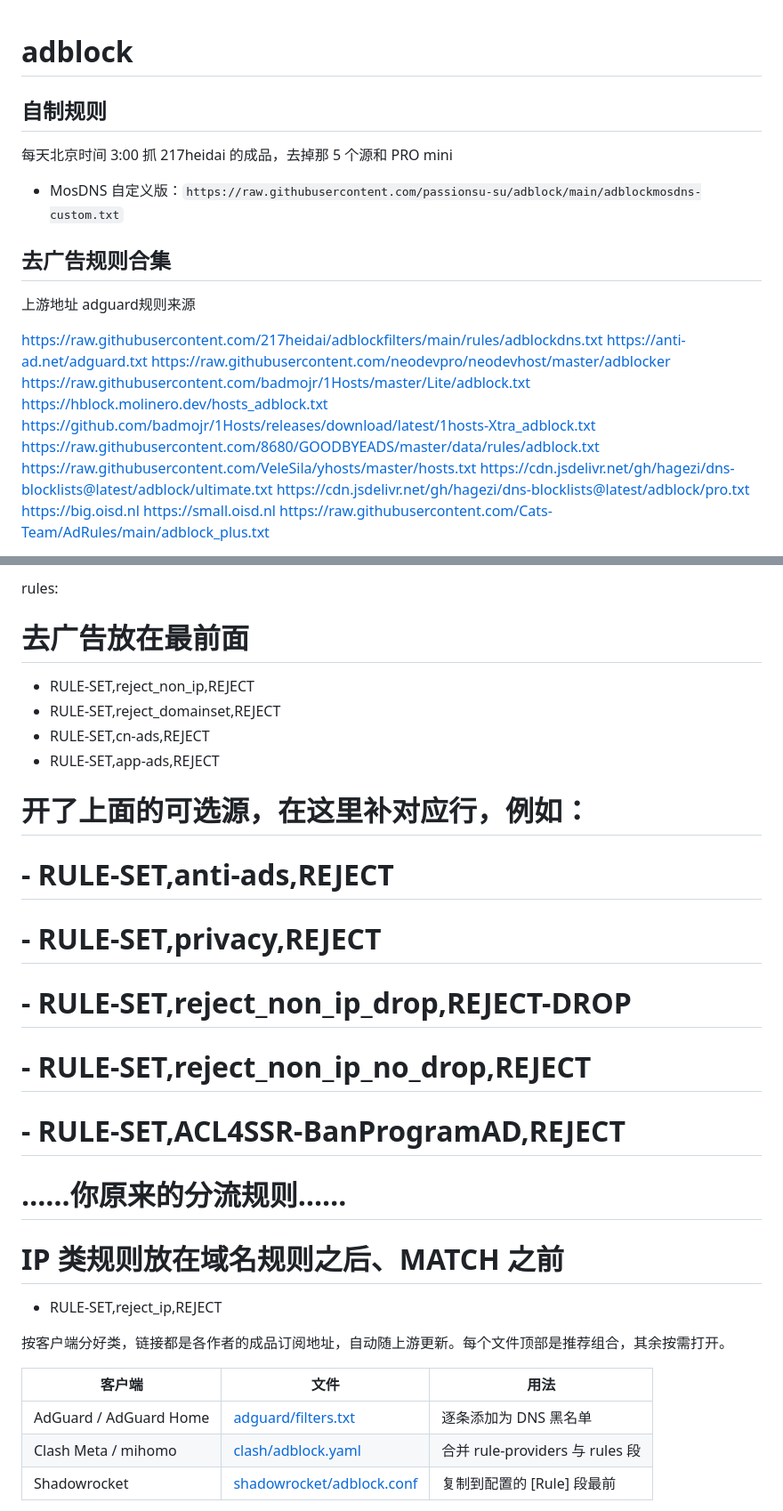
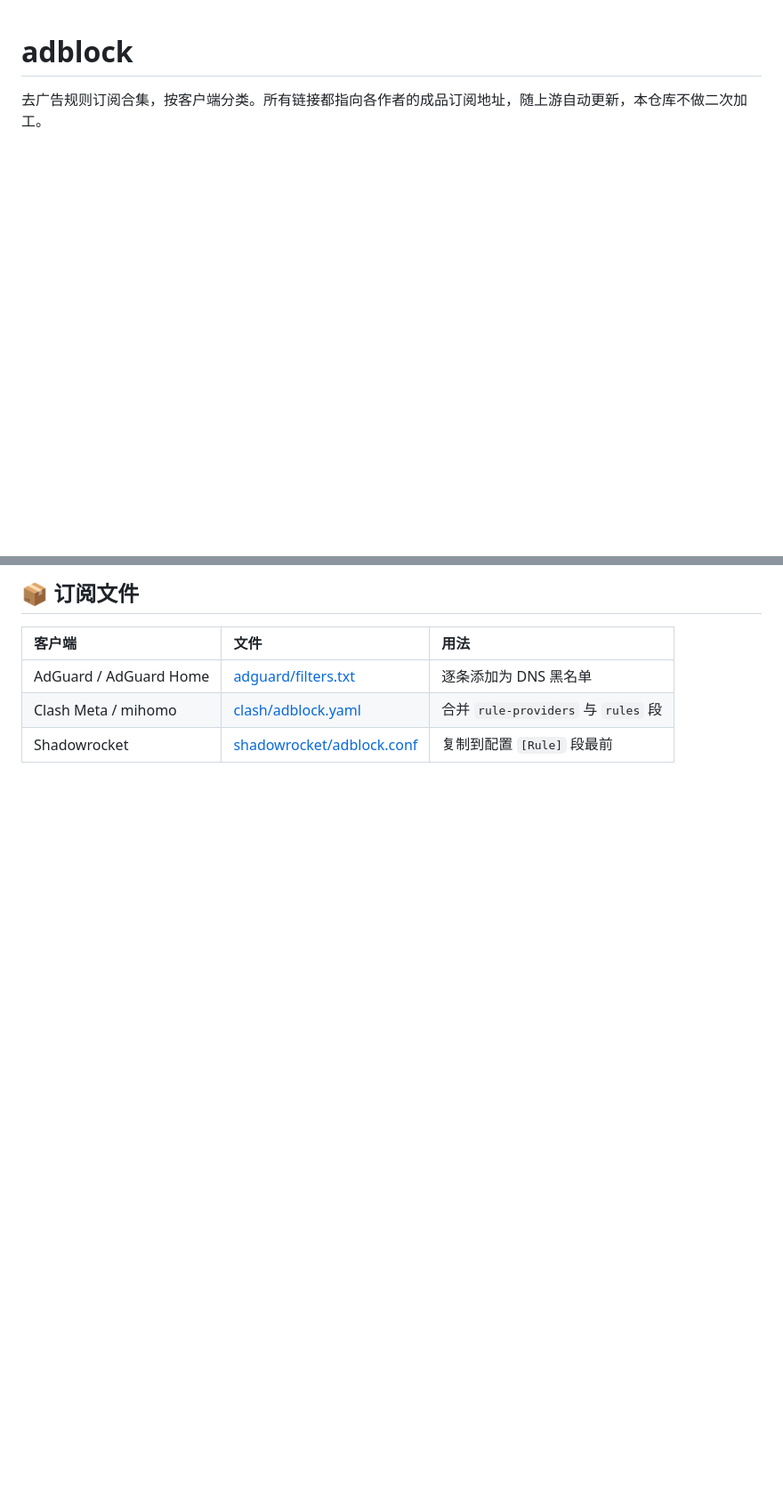
Before and after one commit to passionsu-su/adblock, a Markdown page: README.md, 2 parts joined by grey strips. Shown at 89% size. GitHub-like rendering; blank space fills up the shorter version.

```diff
--- a/README.md
+++ b/README.md
@@ -1,27 +1,4 @@
 # adblock
 
-## 自制规则
+去广告规则订阅合集，按客户端分类。所有链接都指向各作者的成品订阅地址，随上游自动更新，本仓库不做二次加工。
 
-每天北京时间 3:00 抓 217heidai 的成品，去掉那 5 个源和 PRO mini
-
-- MosDNS 自定义版：`https://raw.githubusercontent.com/passionsu-su/adblock/main/adblockmosdns-custom.txt`
-
-## 去广告规则合集
-上游地址
-adguard规则来源
-
-
-https://raw.githubusercontent.com/217heidai/adblockfilters/main/rules/adblockdns.txt
-https://anti-ad.net/adguard.txt
-https://raw.githubusercontent.com/neodevpro/neodevhost/master/adblocker
-https://raw.githubusercontent.com/badmojr/1Hosts/master/Lite/adblock.txt
-https://hblock.molinero.dev/hosts_adblock.txt
-https://github.com/badmojr/1Hosts/releases/download/latest/1hosts-Xtra_adblock.txt
-https://raw.githubusercontent.com/8680/GOODBYEADS/master/data/rules/adblock.txt
-https://raw.githubusercontent.com/VeleSila/yhosts/master/hosts.txt
-https://cdn.jsdelivr.net/gh/hagezi/dns-blocklists@latest/adblock/ultimate.txt
-https://cdn.jsdelivr.net/gh/hagezi/dns-blocklists@latest/adblock/pro.txt
-https://big.oisd.nl
-https://small.oisd.nl
-https://raw.githubusercontent.com/Cats-Team/AdRules/main/adblock_plus.txt
-
@@ -146,27 +5,8 @@ clash去广告规则
-rules:
-  # 去广告放在最前面
-  - RULE-SET,reject_non_ip,REJECT
-  - RULE-SET,reject_domainset,REJECT
-  - RULE-SET,cn-ads,REJECT
-  - RULE-SET,app-ads,REJECT
-  # 开了上面的可选源，在这里补对应行，例如：
-  # - RULE-SET,anti-ads,REJECT
-  # - RULE-SET,privacy,REJECT
-  # - RULE-SET,reject_non_ip_drop,REJECT-DROP
-  # - RULE-SET,reject_non_ip_no_drop,REJECT
-  # - RULE-SET,ACL4SSR-BanProgramAD,REJECT
-  # ……你原来的分流规则……
-  # IP 类规则放在域名规则之后、MATCH 之前
-  - RULE-SET,reject_ip,REJECT
-
-
-
-
-按客户端分好类，链接都是各作者的成品订阅地址，自动随上游更新。每个文件顶部是推荐组合，其余按需打开。
+## 📦 订阅文件
 
 | 客户端 | 文件 | 用法 |
-|---|---|---|
+|:---|:---|:---|
 | AdGuard / AdGuard Home | [adguard/filters.txt](adguard/filters.txt) | 逐条添加为 DNS 黑名单 |
-| Clash Meta / mihomo | [clash/adblock.yaml](clash/adblock.yaml) | 合并 rule-providers 与 rules 段 |
-| Shadowrocket | [shadowrocket/adblock.conf](shadowrocket/adblock.conf) | 复制到配置的 [Rule] 段最前 |
+| Clash Meta / mihomo | [clash/adblock.yaml](clash/adblock.yaml) | 合并 `rule-providers` 与 `rules` 段 |
+| Shadowrocket | [shadowrocket/adblock.conf](shadowrocket/adblock.conf) | 复制到配置 `[Rule]` 段最前 |
 
```
Also changed, not shown: other parts of README.md (+49 -134 lines).
